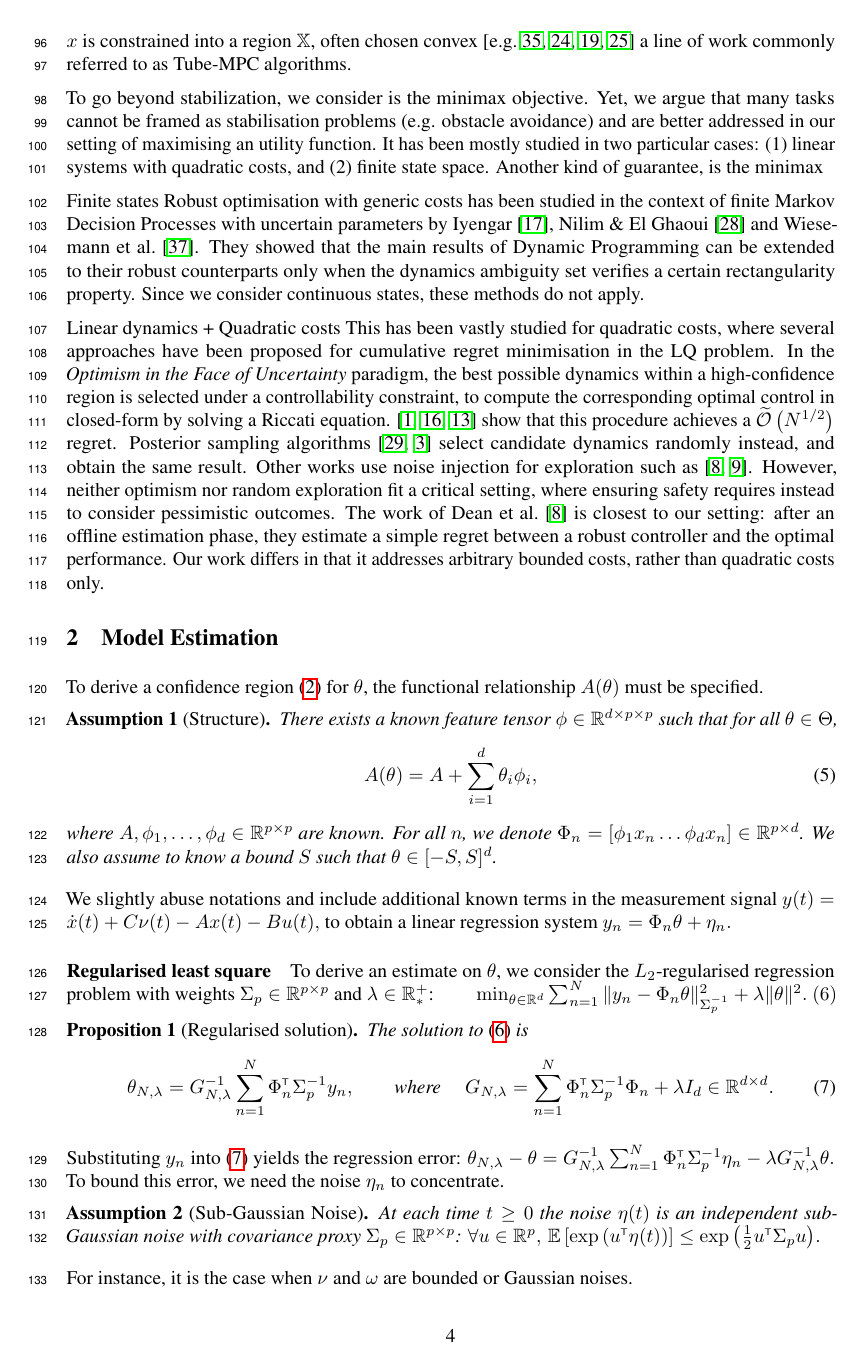
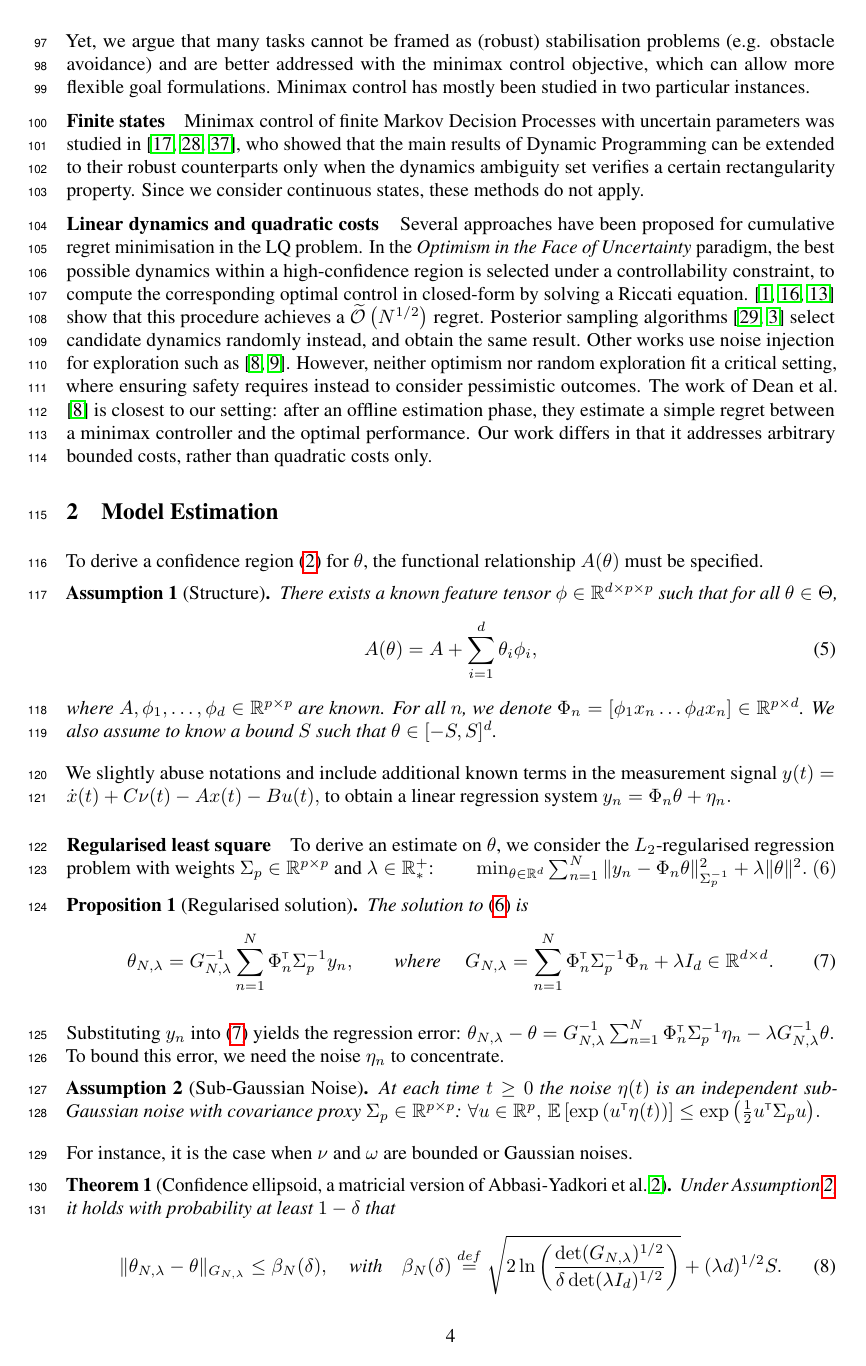
Before and after one commit to eleurent/robust-beyond-quadratic, a LaTeX paper (main.tex): page 4 of 23. Compiled offline with pdfLaTeX.

Commit message:
Edit related work

```diff
--- a/main.tex
+++ b/main.tex
@@ -179,19 +179,11 @@ The system dynamics are described in continuous time, but sensing and control ha
 
 \subsection{Related Work}
 
-The control of uncertain systems is a long-standing problem, to which a vast body of literature is dedicated. Existing work is mostly concerned with the problem of \emph{stabilisation} around a fixed reference state or trajectory, including approaches such as $\cH_\infty$ control \citep[see, e.g.][]{Basar1996}, sliding-mode control \citep{Lu1997} or system-level synthesis \citep{Dean2017,Dean2018}. This paper fits in the popular MPC framework, for which adaptive data-driven schemes have been developed to deal with model uncertainty \citep{Sastry1990,Tanaskovic2014}.
-Need for guarantees. a common safety objective is the \emph{robust constraint satisfaction}, where the state $x$ is constrained into a region $\mathbb{X}$, often chosen convex \citep[e.g.][]{Turchetta2016,Lorenzen2017,Kohler2019,Lu2019} a line of work commonly referred to as Tube-MPC algorithms.
+The control of uncertain systems is a long-standing problem, to which a vast body of literature is dedicated. Existing work is mostly concerned with the problem of \emph{stabilisation} around a fixed reference state or trajectory, including approaches such as $\cH_\infty$ control \citep[see, e.g.][]{Basar1996}, sliding-mode control \citep{Lu1997} or system-level synthesis \citep{Dean2017,Dean2018}. This paper fits in the popular MPC framework, for which adaptive data-driven schemes have been developed to deal with model uncertainty \citep{Sastry1990,Tanaskovic2014}. The family of tube-MPC algorithms seeks to derive theoretical guarantees of \emph{robust constraint satisfaction}: state $x$ is constrained in a safe region $\mathbb{X}$ around the origin, often chosen convex \citep[e.g.][]{Turchetta2016,Lorenzen2017,Kohler2019,Lu2019}. Yet, we argue that many tasks cannot be framed as (robust) stabilisation problems (e.g. obstacle avoidance) and are better addressed with the minimax control objective, which can allow more flexible goal formulations. Minimax control has mostly been studied in two particular instances.
 
-To go beyond stabilization, we consider is the minimax objective.
-Yet, we argue that many tasks cannot be framed as stabilisation problems (e.g. obstacle avoidance) and are better addressed in our setting of maximising an utility function.
-It has been mostly studied in two particular cases: (1) linear systems with quadratic costs, and (2) finite state space.
-Another kind of guarantee, is the minimax
+\textbf{Finite states} ~~ Minimax control of finite Markov Decision Processes with uncertain parameters was studied in \citep{Iyengar2005,Nilim2005,Wiesemann2013}, who showed that the main results of Dynamic Programming can be extended to their robust counterparts only when the dynamics ambiguity set verifies a certain rectangularity property. Since we consider continuous states, these methods do not apply.
 
-Finite states
-Robust optimisation with generic costs has been studied in the context of finite Markov Decision Processes with uncertain parameters by \citet{Iyengar2005}, \citet{Nilim2005} and \citet{Wiesemann2013}. They showed that the main results of Dynamic Programming can be extended to their robust counterparts only when the dynamics ambiguity set verifies a certain rectangularity property. Since we consider continuous states, these methods do not apply.
-
-Linear dynamics + Quadratic costs
-This has been vastly studied for quadratic costs, where several approaches have been proposed for cumulative regret minimisation in the LQ problem. In the \emph{Optimism in the Face of Uncertainty} paradigm, the best possible dynamics within a high-confidence region is selected under a controllability constraint, to compute the corresponding optimal control in closed-form by solving a Riccati equation. \citep{abbasi-yadkori11a,Ibrahimi2013,Faradonbeh2017} show that this procedure achieves a $\tilde{\cO}\left(N^{1/2}\right)$ regret. Posterior sampling algorithms \citep{Ouyang2017,abeille18a} select candidate dynamics randomly instead, and obtain the same result. Other works use noise injection for exploration such as \citep{Dean2017,Dean2018}. However, neither optimism nor random exploration fit a critical setting, where ensuring safety requires instead to consider pessimistic outcomes. The work of \citet{Dean2017} is closest to our setting: after an offline estimation phase, they estimate a simple regret between a robust controller and the optimal performance.
+\textbf{Linear dynamics and quadratic costs} ~~ Several approaches have been proposed for cumulative regret minimisation in the LQ problem. In the \emph{Optimism in the Face of Uncertainty} paradigm, the best possible dynamics within a high-confidence region is selected under a controllability constraint, to compute the corresponding optimal control in closed-form by solving a Riccati equation. \citep{abbasi-yadkori11a,Ibrahimi2013,Faradonbeh2017} show that this procedure achieves a $\tilde{\cO}\left(N^{1/2}\right)$ regret. Posterior sampling algorithms \citep{Ouyang2017,abeille18a} select candidate dynamics randomly instead, and obtain the same result. Other works use noise injection for exploration such as \citep{Dean2017,Dean2018}. However, neither optimism nor random exploration fit a critical setting, where ensuring safety requires instead to consider pessimistic outcomes. The work of \citet{Dean2017} is closest to our setting: after an offline estimation phase, they estimate a simple regret between a minimax controller and the optimal performance.
 Our work differs in that it addresses arbitrary bounded costs, rather than quadratic costs only.
 
 %While there exists a vast body of literature on the control of uncertain systems, its majority is only concerned with the problem of stabilisation around a fixed reference state or trajectory, including $\cH_\infty$ control \citep[see, e.g.][]{Basar1996}, sliding-mode control \citep{Lu1997}, tube-MPC \citep{Limon2010} or system-level synthesis \citep{Dean2017,Dean2018}. Yet, we argue that many tasks cannot be framed as stabilisation problems (e.g. obstacle avoidance) and are better addressed in our setting of maximising an arbitrary utility function, where no prior result exists to our knowledge. Other safety frameworks exist, such as constraining the state $x$ in a given region $\mathbb{X}$ often chosen convex \citep[e.g.][]{Turchetta2016}, which again is not suitable for many tasks (e.g. these of \Cref{sec:experiments}). Therefore, we limit references to focus only on two lines of work closest to ours.
```
